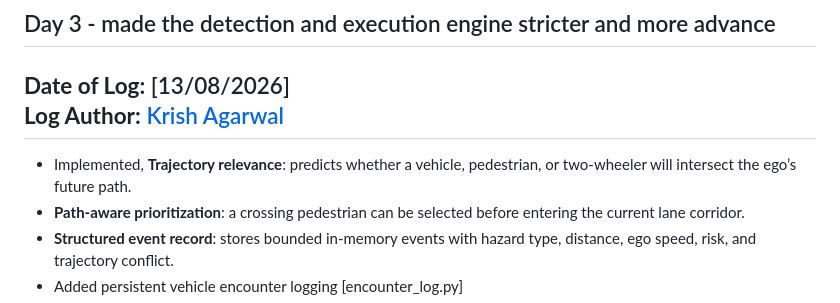
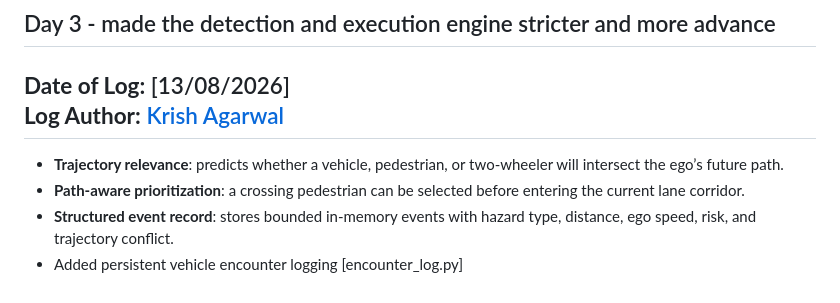
Before and after one commit to SenorDan031/SAFAR, a Markdown page: Devlogs/Dlogs.md, the part around the change. Rendered like a GitHub page.

```diff
--- a/Devlogs/Dlogs.md
+++ b/Devlogs/Dlogs.md
@@ -3,7 +3,7 @@
 **Date of Log:** [13/08/2026]
 **Log Author:** [Krish Agarwal](https://github.com/Krishagarwal558)
 ---
-- Implemented, **Trajectory relevance**: predicts whether a vehicle, pedestrian, or two-wheeler will intersect the ego’s future path.
+- **Trajectory relevance**: predicts whether a vehicle, pedestrian, or two-wheeler will intersect the ego’s future path.
 - **Path-aware prioritization**: a crossing pedestrian can be selected before entering the current lane corridor.
 - **Structured event record**: stores bounded in-memory events with hazard type, distance, ego speed, risk, and trajectory conflict.
 - Added persistent vehicle encounter logging [encounter_log.py]
```
